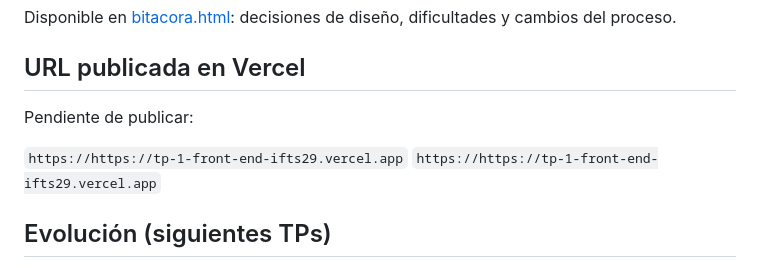
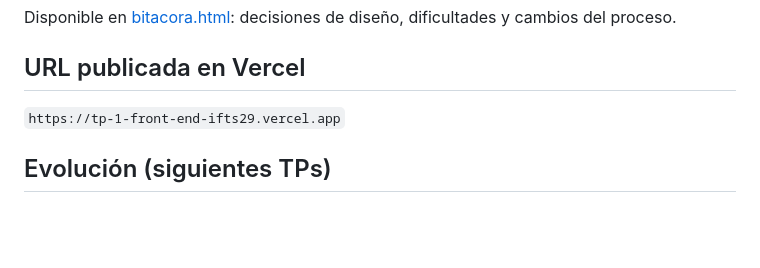
Before and after one commit to egrigolatto/TP1-FrontEnd-Ifts29, a Markdown page: README.md, the part around the change. Drawn GitHub-style; blank space fills up the shorter version.

Commit message:
Fix Error Link duplicado de Vercel

```diff
--- a/README.md
+++ b/README.md
@@ -208,10 +208,7 @@ Disponible en [bitacora.html](bitacora.html): decisiones de diseño, dificultade
 
 ## URL publicada en Vercel
 
-Pendiente de publicar:
-
-`https://https://tp-1-front-end-ifts29.vercel.app`
-`https://https://tp-1-front-end-ifts29.vercel.app`
+`https://tp-1-front-end-ifts29.vercel.app`
 
 ## Evolución (siguientes TPs)
 
```
